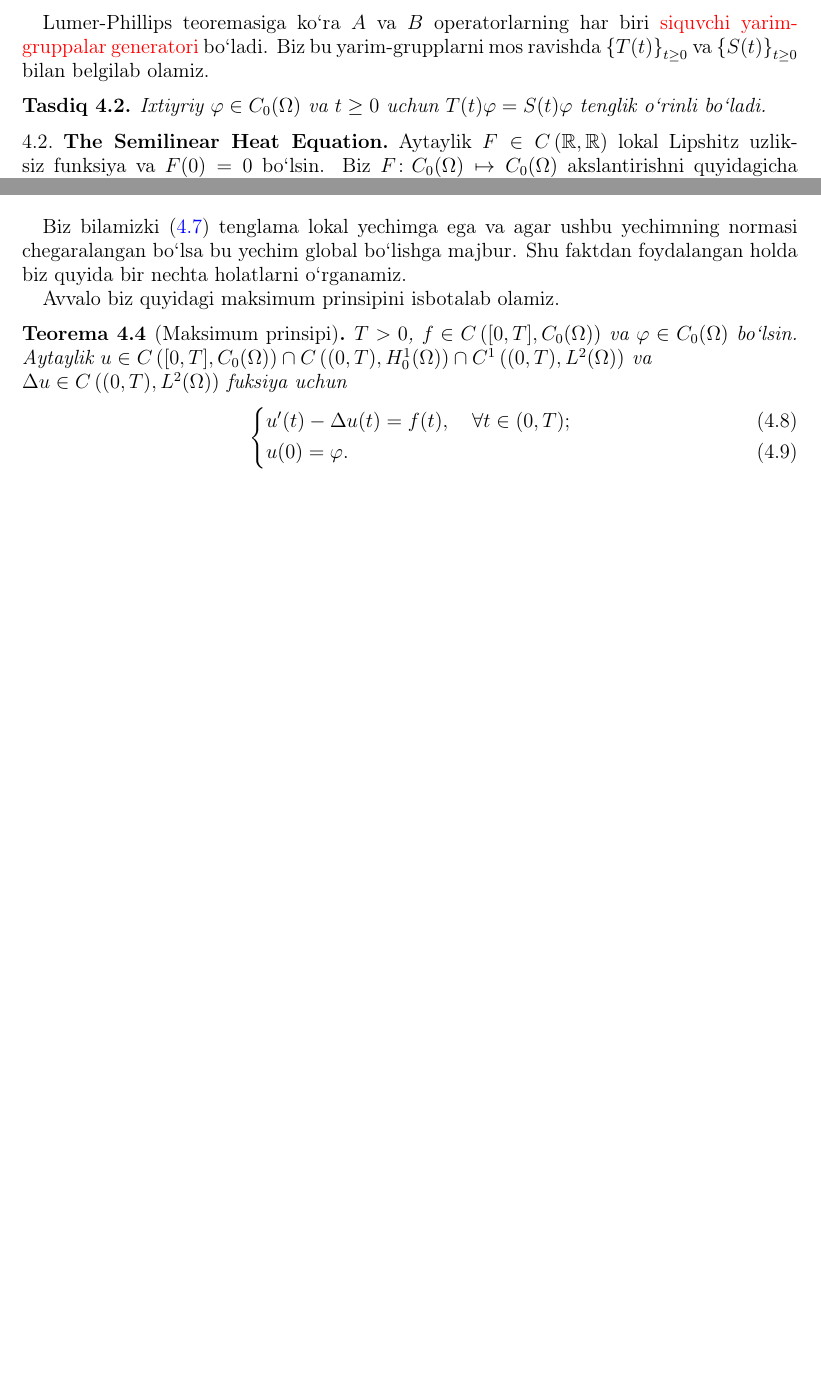
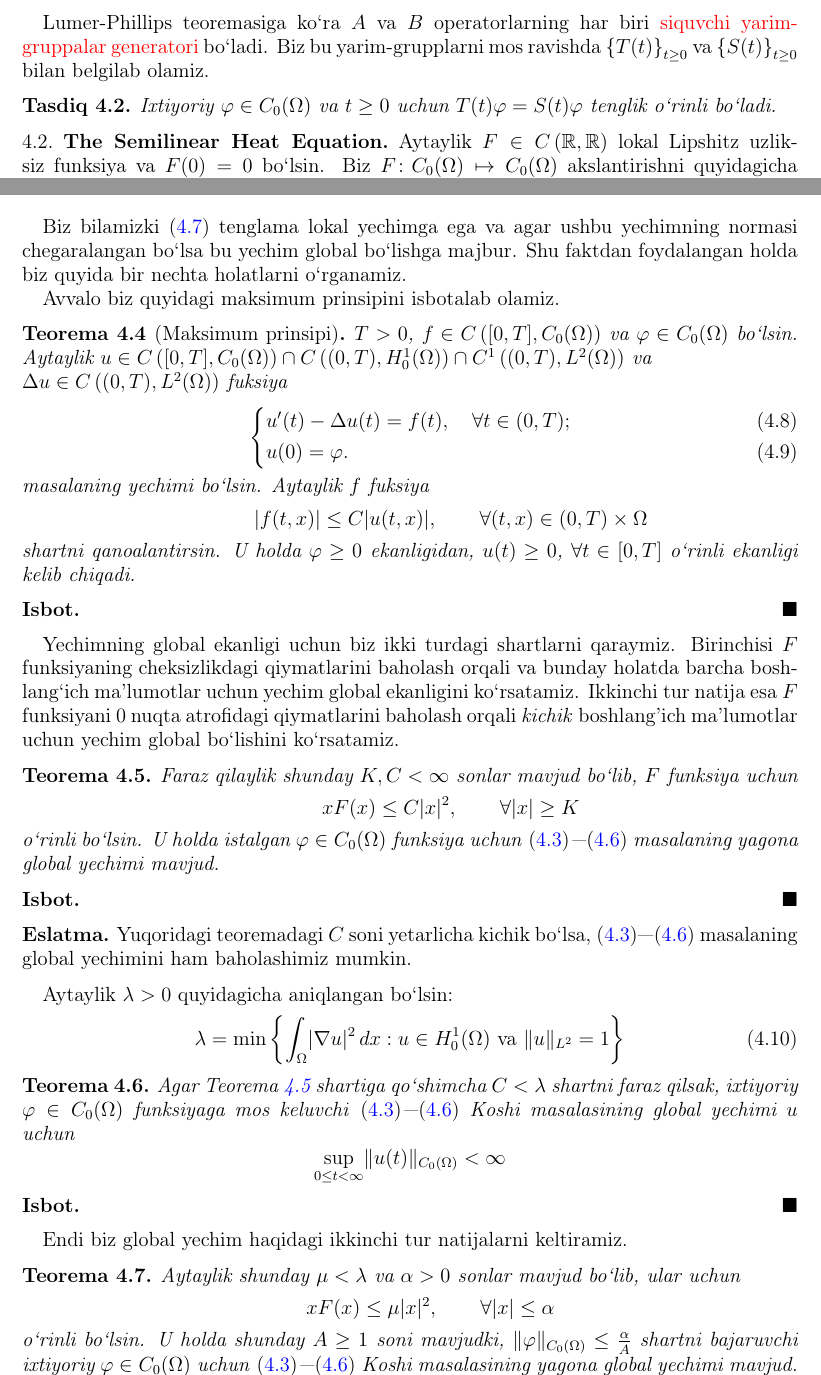
Before and after one commit to tismoil/PDE, a LaTeX paper (PDE notes.tex, which reads Section4.tex): two parts of pages 8 and 9 of 10, joined at a grey line, cut so that both start at the same text, the shorter picture padded with empty space. Compiled offline with pdfLaTeX.

Commit message:
Some global existence results included

```diff
--- a/Section4.tex
+++ b/Section4.tex
@@ -28,7 +28,7 @@ Aytaylik $\Omega\subset \rd$ chegaralangan ochiq to`plam bo`lsin va $\partial\Om
 Lumer-Phillips teoremasiga ko`ra $A$ va $B$ operatorlarning har biri \textcolor{red}{siquvchi yarim-gruppalar generatori} bo`ladi. Biz bu yarim-grupplarni mos ravishda $\left\{T(t)\right\}_{t\ge 0}$ va $\left\{S(t)\right\}_{t\ge 0}$ bilan belgilab olamiz.
 
 \begin{proposition}
-    Ixtiyriy $\varphi\in C_0(\Omega)$ va $t\ge 0$ uchun $T(t)\varphi=S(t)\varphi$ tenglik o`rinli bo`ladi.
+    Ixtiyoriy $\varphi\in C_0(\Omega)$ va $t\ge 0$ uchun $T(t)\varphi=S(t)\varphi$ tenglik o`rinli bo`ladi.
 \end{proposition}
 
 \subsection{The Semilinear Heat Equation}
@@ -65,9 +65,58 @@ Biz bilamizki \eqref{semilinearheatintegralform} tenglama lokal yechimga ega va
 
 Avvalo biz quyidagi maksimum prinsipini isbotalab olamiz.
 \begin{theorem}[Maksimum prinsipi]
-    $T>0$, $f\in C\left([0,T], C_0(\Omega)\right)$ va $\varphi\in C_0(\Omega)$ bo`lsin. Aytaylik $u \in C\left([0,T], C_0(\Omega)\right)\cap C\left((0,T), H_0^1(\Omega)\right)\cap C^1\left((0,T), L^2(\Omega)\right)$ va \hfill\break $\Delta u\in C\left((0,T), L^2(\Omega)\right)$ fuksiya uchun
+    $T>0$, $f\in C\left([0,T], C_0(\Omega)\right)$ va $\varphi\in C_0(\Omega)$ bo`lsin. Aytaylik $u \in C\left([0,T], C_0(\Omega)\right)\cap C\left((0,T), H_0^1(\Omega)\right)\cap C^1\left((0,T), L^2(\Omega)\right)$ va \hfill\break $\Delta u\in C\left((0,T), L^2(\Omega)\right)$ fuksiya
     \begin{empheq}[left=\empheqbiglbrace]{align}
         &u'(t)-\Delta u(t)= f(t), \quad \forall t\in (0,T);\\
         &u(0)=\varphi.
     \end{empheq}
+masalaning yechimi bo`lsin. Aytaylik $f$ fuksiya
+\begin{equation*}
+    \qquad\qquad\lvert f(t,x)\rvert\le C\lvert u(t,x)\rvert, \qquad \forall (t,x)\in (0,T)\times\Omega
+\end{equation*}
+shartni qanoalantirsin. U holda $\varphi\ge 0$ ekanligidan, $u(t)\ge 0$, $\forall t\in[0,T]$ o`rinli ekanligi kelib chiqadi.
 \end{theorem}
+
+\begin{proof}
+
+\end{proof}
+
+Yechimning global ekanligi uchun biz ikki turdagi shartlarni qaraymiz. Birinchisi $F$ funksiyaning cheksizlikdagi qiymatlarini baholash orqali va bunday holatda barcha boshlang`ich ma'lumotlar uchun yechim global ekanligini ko`rsatamiz. Ikkinchi tur natija esa $F$ funksiyani $0$ nuqta atrofidagi qiymatlarini baholash orqali \emph{kichik} boshlang'ich ma'lumotlar uchun yechim global bo`lishini ko`rsatamiz.
+\begin{theorem}\label[theorem]{firstglobalexistence}
+    Faraz qilaylik shunday $K, C<\infty$ sonlar mavjud bo`lib, $F$ funksiya uchun
+    \begin{equation*}
+       \qquad \qquad xF(x)\le C\lvert x\rvert^2, \qquad \forall \lvert x\rvert\ge K
+    \end{equation*}
+    o`rinli bo`lsin. U holda istalgan $\varphi \in C_0(\Omega)$ funksiya uchun \eqref{classforsemilinearheat}---\eqref{initaldatasemilinearheat} masalaning yagona global yechimi mavjud.
+\end{theorem}
+
+\begin{proof}
+
+\end{proof}
+
+\begin{remark}
+    Yuqoridagi teoremadagi $C$ soni yetarlicha kichik bo`lsa, \eqref{classforsemilinearheat}---\eqref{initaldatasemilinearheat} masalaning global yechimini ham baholashimiz mumkin.
+\end{remark}
+
+Aytaylik $\lambda>0$ quyidagicha aniqlangan bo`lsin:
+\begin{equation}\label[equation]{minimumlambda}
+    \lambda=\min \left\{\int_{\Omega}\lvert\nabla u\rvert^2\,dx : u\in H_0^1(\Omega) \text{ va } \lVert u\rVert _{L^2}=1 \right\}
+\end{equation}
+\begin{theorem}
+    Agar Teorema \ref{firstglobalexistence} shartiga qo`shimcha $C<\lambda$ shartni faraz qilsak, ixtiyoriy $\varphi\in C_0(\Omega)$ funksiyaga mos keluvchi \eqref{classforsemilinearheat}---\eqref{initaldatasemilinearheat} Koshi masalasining global yechimi $u$ uchun
+    \begin{equation*}
+        \sup\limits_{0\le t<\infty} \lVert u(t) \rVert _{C_0(\Omega)}<\infty
+    \end{equation*}
+\end{theorem}
+\begin{proof}
+
+\end{proof}
+
+Endi biz global yechim haqidagi ikkinchi tur natijalarni keltiramiz.
+\begin{theorem}
+    Aytaylik shunday $\mu<\lambda$ va $\alpha>0$ sonlar mavjud bo`lib, ular uchun
+    \begin{equation*}
+      \qquad  x F(x)\le \mu \lvert x\rvert ^2,\qquad \forall \lvert x\rvert \le \alpha
+    \end{equation*}
+    o`rinli bo`lsin. U holda shunday $A\ge 1$ soni mavjudki, $\lVert \varphi \rVert _{C_0(\Omega)}\le \frac{\alpha}{A}$ shartni bajaruvchi ixtiyoriy $\varphi \in C_0(\Omega)$ uchun \eqref{classforsemilinearheat}---\eqref{initaldatasemilinearheat} Koshi masalasining yagona global yechimi mavjud.
+\end{theorem}
```
Also changed, not shown: PDE notes.pdf.
